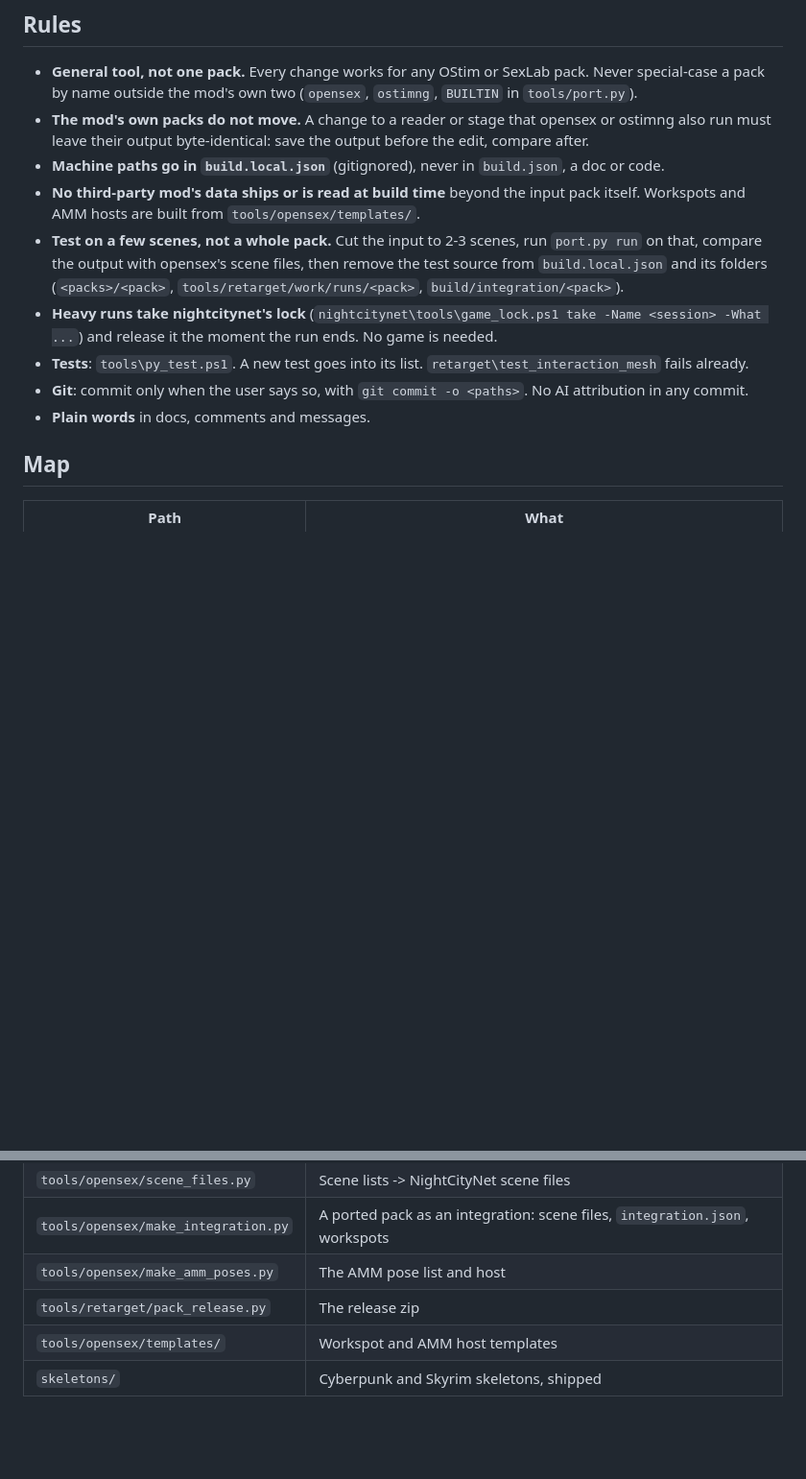
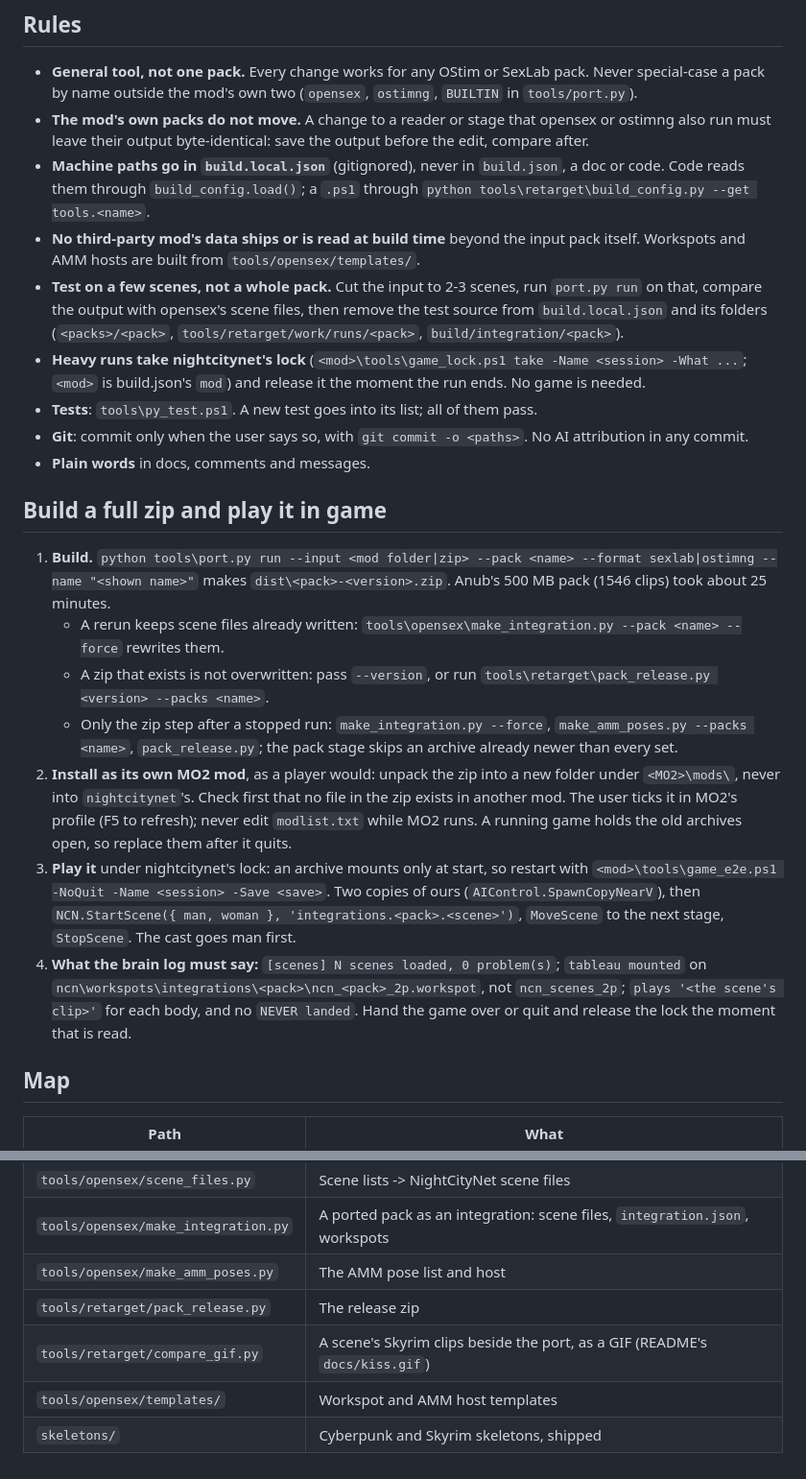
Before and after one commit to cp77modding/cyberpunk_animport, a Markdown page: AGENTS.md, 2 parts joined by grey strips. Shown at 96% size. GitHub-like rendering; blank space fills up the shorter version.

```diff
--- a/AGENTS.md
+++ b/AGENTS.md
@@ -8,17 +8,39 @@ Ports Skyrim animation packs (OStim, SexLab) to NightCityNet packs for Cyberpunk
   name outside the mod's own two (`opensex`, `ostimng`, `BUILTIN` in `tools/port.py`).
 - **The mod's own packs do not move.** A change to a reader or stage that opensex or ostimng also run must leave
   their output byte-identical: save the output before the edit, compare after.
-- **Machine paths go in `build.local.json`** (gitignored), never in `build.json`, a doc or code.
+- **Machine paths go in `build.local.json`** (gitignored), never in `build.json`, a doc or code. Code reads them
+  through `build_config.load()`; a `.ps1` through `python tools\retarget\build_config.py --get tools.<name>`.
 - **No third-party mod's data ships or is read at build time** beyond the input pack itself. Workspots and AMM
   hosts are built from `tools/opensex/templates/`.
 - **Test on a few scenes, not a whole pack.** Cut the input to 2-3 scenes, run `port.py run` on that, compare the
   output with opensex's scene files, then remove the test source from `build.local.json` and its folders
   (`<packs>/<pack>`, `tools/retarget/work/runs/<pack>`, `build/integration/<pack>`).
-- **Heavy runs take nightcitynet's lock** (`nightcitynet\tools\game_lock.ps1 take -Name <session> -What ...`) and
+- **Heavy runs take nightcitynet's lock** (`<mod>\tools\game_lock.ps1 take -Name <session> -What ...`; `<mod>` is
+  build.json's `mod`) and
   release it the moment the run ends. No game is needed.
-- **Tests**: `tools\py_test.ps1`. A new test goes into its list. `retarget\test_interaction_mesh` fails already.
+- **Tests**: `tools\py_test.ps1`. A new test goes into its list; all of them pass.
 - **Git**: commit only when the user says so, with `git commit -o <paths>`. No AI attribution in any commit.
 - **Plain words** in docs, comments and messages.
+
+## Build a full zip and play it in game
+
+1. **Build.** `python tools\port.py run --input <mod folder|zip> --pack <name> --format sexlab|ostimng --name "<shown name>"`
+   makes `dist\<pack>-<version>.zip`. Anub's 500 MB pack (1546 clips) took about 25 minutes.
+   - A rerun keeps scene files already written: `tools\opensex\make_integration.py --pack <name> --force` rewrites them.
+   - A zip that exists is not overwritten: pass `--version`, or run `tools\retarget\pack_release.py <version> --packs <name>`.
+   - Only the zip step after a stopped run: `make_integration.py --force`, `make_amm_poses.py --packs <name>`,
+     `pack_release.py`; the pack stage skips an archive already newer than every set.
+2. **Install as its own MO2 mod**, as a player would: unpack the zip into a new folder under `<MO2>\mods\`, never
+   into `nightcitynet`'s. Check first that no file in the zip exists in another mod. The user ticks it in MO2's
+   profile (F5 to refresh); never edit `modlist.txt` while MO2 runs. A running game holds the old archives open, so
+   replace them after it quits.
+3. **Play it** under nightcitynet's lock: an archive mounts only at start, so restart with
+   `<mod>\tools\game_e2e.ps1 -NoQuit -Name <session> -Save <save>`. Two copies of ours
+   (`AIControl.SpawnCopyNearV`), then `NCN.StartScene({ man, woman }, 'integrations.<pack>.<scene>')`, `MoveScene` to the
+   next stage, `StopScene`. The cast goes man first.
+4. **What the brain log must say:** `[scenes] N scenes loaded, 0 problem(s)`; `tableau mounted` on
+   `ncn\workspots\integrations\<pack>\ncn_<pack>_2p.workspot`, not `ncn_scenes_2p`; `plays '<the scene's clip>'` for
+   each body, and no `NEVER landed`. Hand the game over or quit and release the lock the moment that is read.
 
 ## Map
 
@@ -33,5 +55,6 @@ Ports Skyrim animation packs (OStim, SexLab) to NightCityNet packs for Cyberpunk
 | `tools/opensex/make_integration.py` | A ported pack as an integration: scene files, `integration.json`, workspots |
 | `tools/opensex/make_amm_poses.py` | The AMM pose list and host |
 | `tools/retarget/pack_release.py` | The release zip |
+| `tools/retarget/compare_gif.py` | A scene's Skyrim clips beside the port, as a GIF (README's `docs/kiss.gif`) |
 | `tools/opensex/templates/` | Workspot and AMM host templates |
 | `skeletons/` | Cyberpunk and Skyrim skeletons, shipped |
```
Also changed, not shown: README.md (+11 -0 lines), docs/kiss.gif (added), 1 other file.
